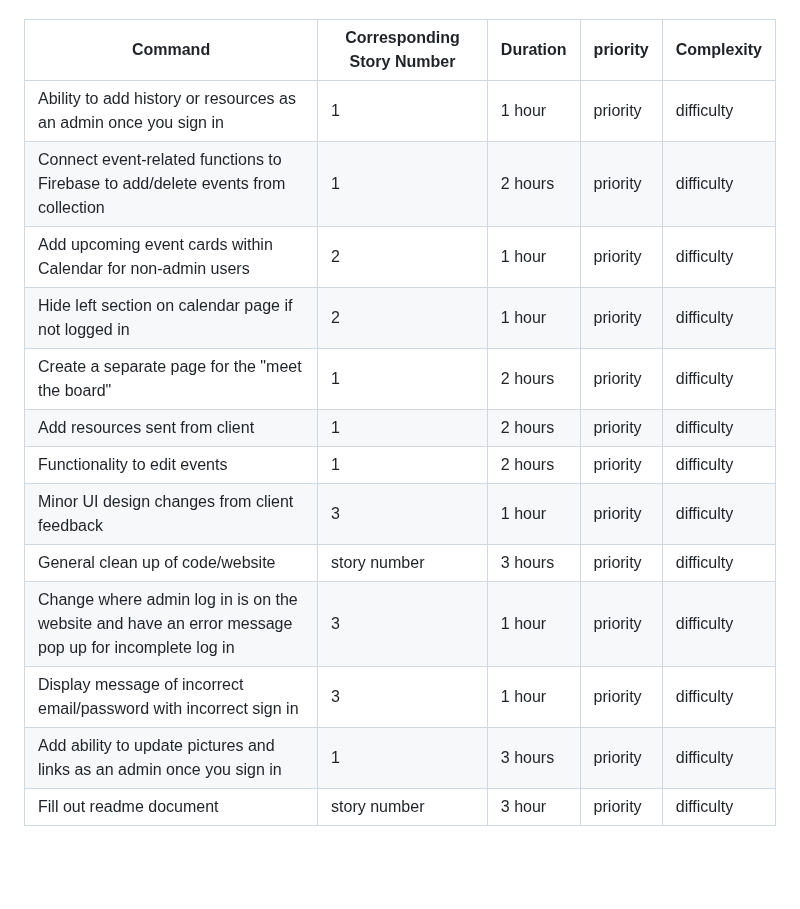
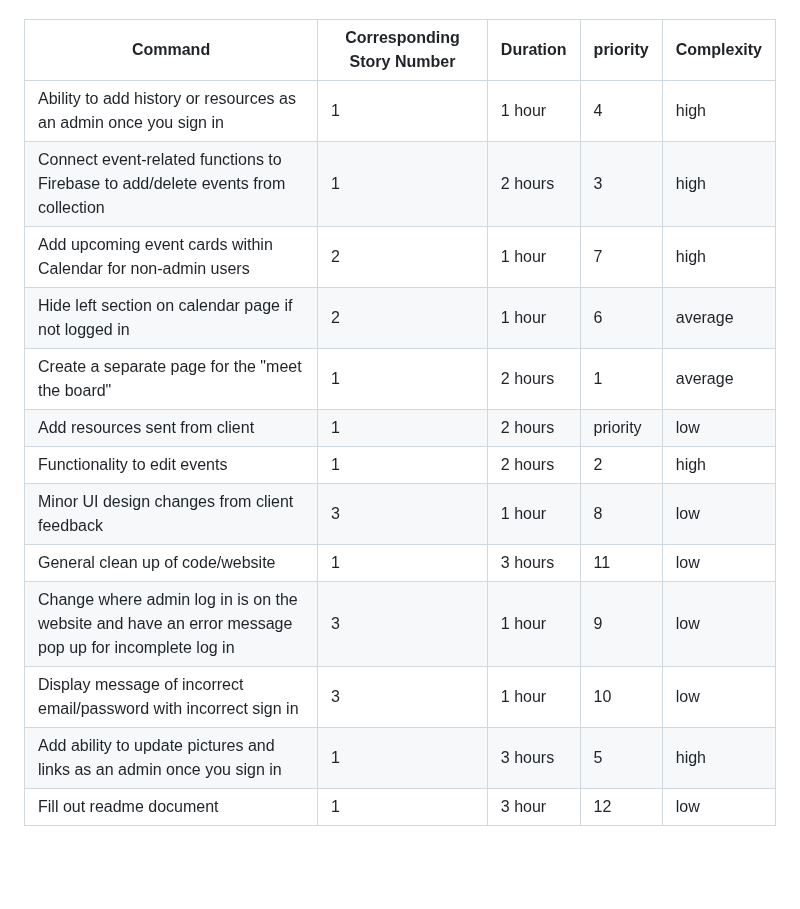
Before and after one commit to jmbartel/AstronomyUW, a Markdown page: README3.md, the part around the change. GitHub-like rendering.

```diff
--- a/README3.md
+++ b/README3.md
@@ -11,19 +11,19 @@ https://trello.com/b/NrWpLv0E/third-sprint-4-15-4-28 <br><br>
 
 | Command | Corresponding Story Number | Duration | priority | Complexity |
 | --- | --- | --- | --- | --- |
-| Ability to add history or resources as an admin once you sign in | 1 | 1 hour | priority | difficulty |
-| Connect event-related functions to Firebase to add/delete events from collection | 1 | 2 hours | priority | difficulty |
-| Add upcoming event cards within Calendar for non-admin users | 2 | 1 hour | priority | difficulty |
-| Hide left section on calendar page if not logged in | 2 | 1 hour | priority | difficulty |
-| Create a separate page for the "meet the board" | 1 | 2 hours | priority | difficulty |
-| Add resources sent from client | 1 | 2 hours | priority | difficulty |
-| Functionality to edit events | 1 | 2 hours | priority | difficulty |
-| Minor UI design changes from client feedback | 3 | 1 hour | priority | difficulty |
-| General clean up of code/website | story number | 3 hours | priority | difficulty |
-| Change where admin log in is on the website and have an error message pop up for incomplete log in | 3 | 1 hour | priority | difficulty |
-| Display message of incorrect email/password with incorrect sign in | 3 | 1 hour | priority | difficulty |
-| Add ability to update pictures and links as an admin once you sign in | 1 | 3 hours | priority | difficulty |
-| Fill out readme document | story number | 3 hour | priority | difficulty |
+| Ability to add history or resources as an admin once you sign in | 1 | 1 hour | 4 | high |
+| Connect event-related functions to Firebase to add/delete events from collection | 1 | 2 hours | 3 | high |
+| Add upcoming event cards within Calendar for non-admin users | 2 | 1 hour | 7 | high |
+| Hide left section on calendar page if not logged in | 2 | 1 hour | 6 | average |
+| Create a separate page for the "meet the board" | 1 | 2 hours | 1 | average |
+| Add resources sent from client | 1 | 2 hours | priority | low |
+| Functionality to edit events | 1 | 2 hours | 2 | high |
+| Minor UI design changes from client feedback | 3 | 1 hour | 8 | low |
+| General clean up of code/website | 1 | 3 hours | 11 | low |
+| Change where admin log in is on the website and have an error message pop up for incomplete log in | 3 | 1 hour | 9 | low |
+| Display message of incorrect email/password with incorrect sign in | 3 | 1 hour | 10 | low |
+| Add ability to update pictures and links as an admin once you sign in | 1 | 3 hours | 5 | high |
+| Fill out readme document | 1 | 3 hour | 12 | low |
 
 <br><br>
 
```
